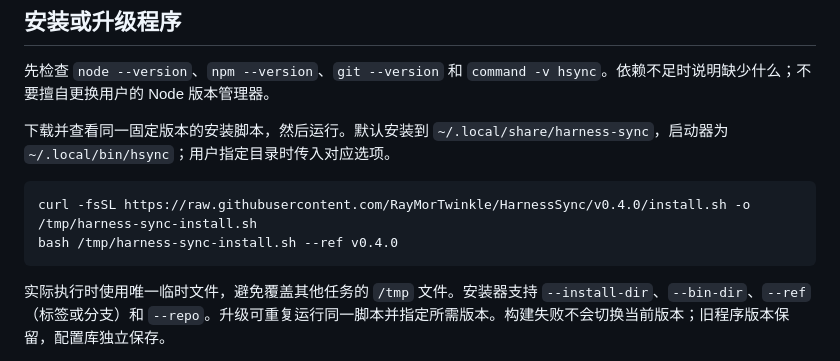
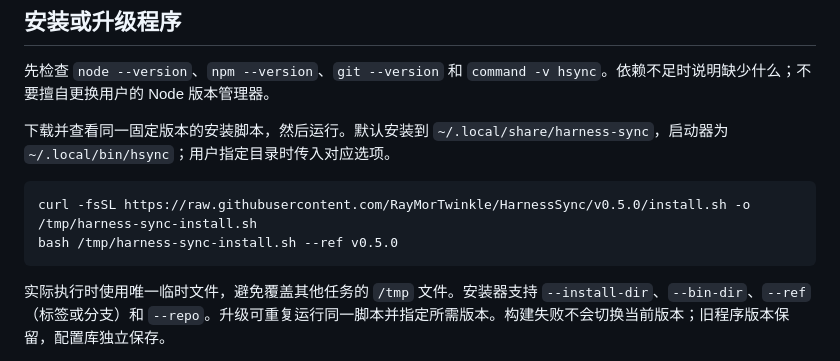
Before and after one commit to RayMorTwinkle/HarnessSync, a Markdown page: skills/harness-sync-install/SKILL.md, the part around the change. GitHub-like rendering.

````diff
--- a/skills/harness-sync-install/SKILL.md
+++ b/skills/harness-sync-install/SKILL.md
@@ -14,8 +14,8 @@ description: 安装或升级 HarnessSync 的 CLI 与本机管理界面，并引
 下载并查看同一固定版本的安装脚本，然后运行。默认安装到 `~/.local/share/harness-sync`，启动器为 `~/.local/bin/hsync`；用户指定目录时传入对应选项。
 
 ```sh
-curl -fsSL https://raw.githubusercontent.com/RayMorTwinkle/HarnessSync/v0.4.0/install.sh -o /tmp/harness-sync-install.sh
-bash /tmp/harness-sync-install.sh --ref v0.4.0
+curl -fsSL https://raw.githubusercontent.com/RayMorTwinkle/HarnessSync/v0.5.0/install.sh -o /tmp/harness-sync-install.sh
+bash /tmp/harness-sync-install.sh --ref v0.5.0
 ```
 
 实际执行时使用唯一临时文件，避免覆盖其他任务的 `/tmp` 文件。安装器支持 `--install-dir`、`--bin-dir`、`--ref`（标签或分支）和 `--repo`。升级可重复运行同一脚本并指定所需版本。构建失败不会切换当前版本；旧程序版本保留，配置库独立保存。
````
Also changed, not shown: README.md (+7 -3 lines), README.zh-CN.md (+7 -3 lines), docs/images/overview.png (added), docs/images/settings.png (added), 6 other files.
